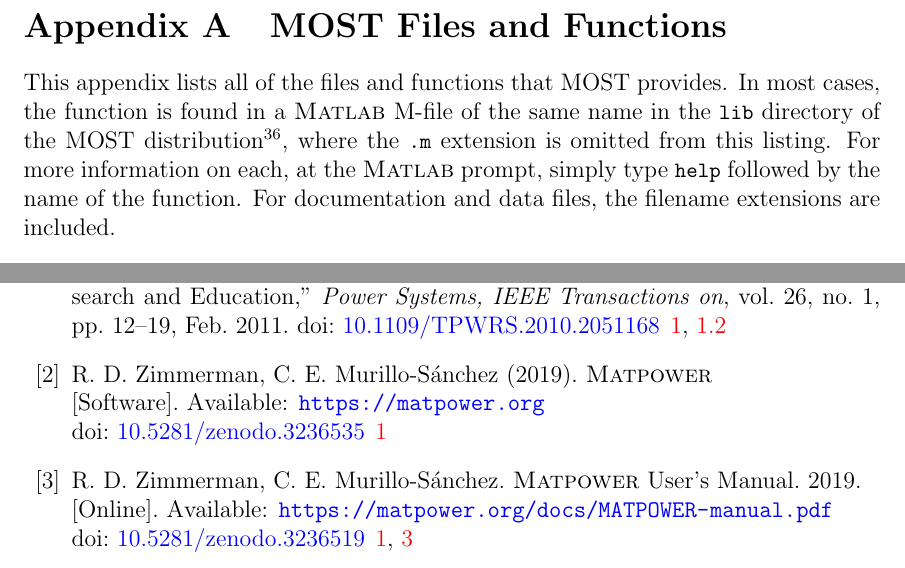
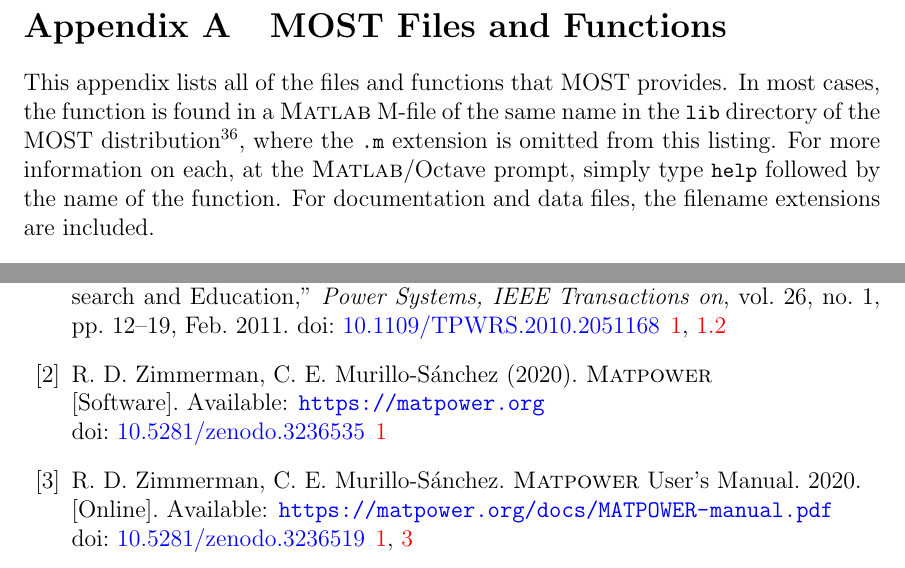
Before and after one commit to MATPOWER/most, a LaTeX document (docs/src/MOST-manual/MOST-manual.tex): two parts of pages 108 and 115 of 116, joined at a grey line, cut so that both start at the same text. Compiled offline with pdfLaTeX.

Commit message:
Change "MATLAB path/prompt" to "MATLAB/Octave path/prompt".

```diff
--- a/docs/src/MOST-manual/MOST-manual.tex
+++ b/docs/src/MOST-manual/MOST-manual.tex
@@ -240,7 +240,7 @@
 %%% BEFORE PUBLISHING A NEW VERSION:
 %%%   Update the publication year for \bibitem{matpower} and
 %%%   \bibitem{matpower_manual} to the year of the latest release
-\date{October 8, 2020} % comment this line to display the current date
+%\date{October 8, 2020} % comment this line to display the current date
 %\date{December 14, 2011\thanks{Second revision. First revision was December 13, 2011}} % comment this line to display the current date
 
 %%% BEGIN DOCUMENT
@@ -3120,7 +3120,7 @@
 \section{\most{} Files and Functions}
 \label{app:functions}
 
-This appendix lists all of the files and functions that \most{} provides. In most cases, the function is found in a \matlab{} M-file of the same name in the \code{lib} directory of the \most{} distribution\footnote{That is, in the \mostpath{/lib} directory.}, where the \code{.m} extension is omitted from this listing. For more information on each, at the \matlab{} prompt, simply type \code{help} followed by the name of the function. For documentation and data files, the filename extensions are included.
+This appendix lists all of the files and functions that \most{} provides. In most cases, the function is found in a \matlab{} M-file of the same name in the \code{lib} directory of the \most{} distribution\footnote{That is, in the \mostpath{/lib} directory.}, where the \code{.m} extension is omitted from this listing. For more information on each, at the \matlab{}/Octave prompt, simply type \code{help} followed by the name of the function. For documentation and data files, the filename extensions are included.
 
 
 \subsection{\most{} Documentation Files}
@@ -3392,12 +3392,12 @@
 \doi{10.1109/TPWRS.2010.2051168}
 
 \bibitem{matpower}
-R.~D. Zimmerman, C.~E. Murillo-S{\'a}nchez (2019). \matpower{}\\~
+R.~D. Zimmerman, C.~E. Murillo-S{\'a}nchez (2020). \matpower{}\\~
 [Software]. Available: \url{https://matpower.org}\\
 \doi{10.5281/zenodo.3236535}
 
 \bibitem{matpower_manual}
-R.~D. Zimmerman, C.~E. Murillo-S{\'a}nchez. \matpower{} User's Manual. 2019.\\~
+R.~D. Zimmerman, C.~E. Murillo-S{\'a}nchez. \matpower{} User's Manual. 2020.\\~
 [Online]. Available: \url{https://matpower.org/docs/MATPOWER-manual.pdf}\\
 \doi{10.5281/zenodo.3236519}
 
```
Also changed, not shown: README.md, docs/src/MOST-manual/MOST-manual.tex (8 more changed lines), 1 other file.
